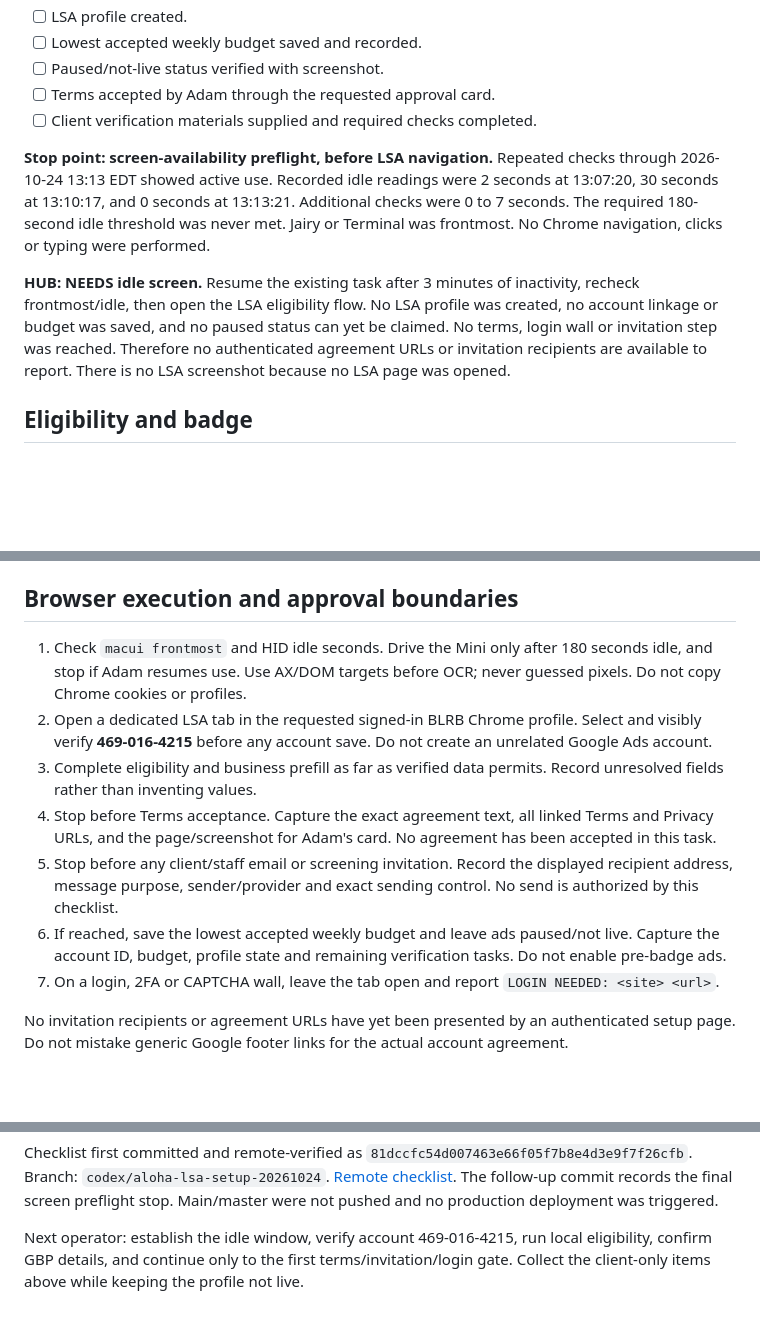
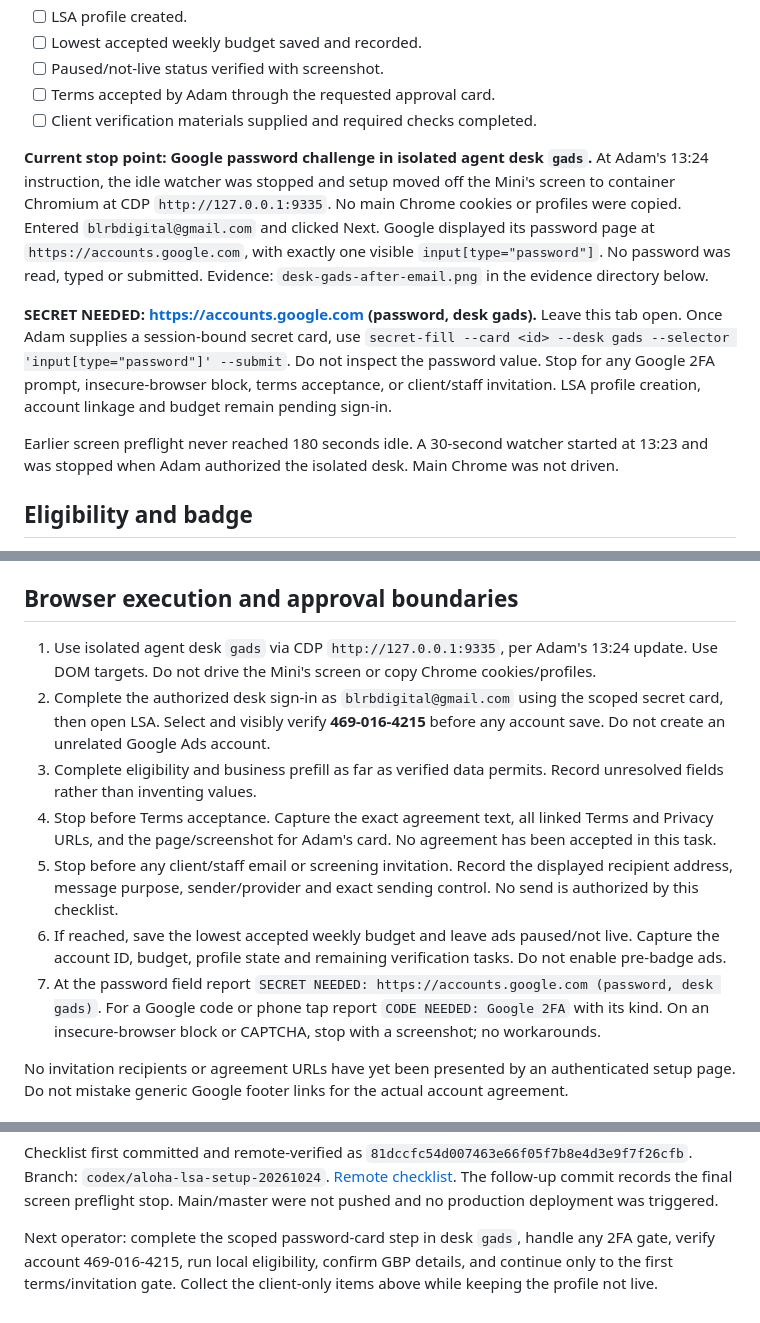
Before and after one commit to blrbdigital/alohawindowbros, a Markdown page: docs/lsa-setup.md, 3 parts joined by grey strips. Drawn GitHub-style; blank space fills up the shorter version.

Commit message:
[codex] Move LSA setup to isolated desk and record password gate

```diff
--- a/docs/lsa-setup.md
+++ b/docs/lsa-setup.md
@@ -13,9 +13,11 @@ Prepared 2026-10-24. Requested outcome: linked to Google Ads **469-016-4215**, l
 - [ ] Terms accepted by Adam through the requested approval card.
 - [ ] Client verification materials supplied and required checks completed.
 
-**Stop point: screen-availability preflight, before LSA navigation.** Repeated checks through 2026-10-24 13:13 EDT showed active use. Recorded idle readings were 2 seconds at 13:07:20, 30 seconds at 13:10:17, and 0 seconds at 13:13:21. Additional checks were 0 to 7 seconds. The required 180-second idle threshold was never met. Jairy or Terminal was frontmost. No Chrome navigation, clicks or typing were performed.
+**Current stop point: Google password challenge in isolated agent desk `gads`.** At Adam's 13:24 instruction, the idle watcher was stopped and setup moved off the Mini's screen to container Chromium at CDP `http://127.0.0.1:9335`. No main Chrome cookies or profiles were copied. Entered `blrbdigital@gmail.com` and clicked Next. Google displayed its password page at `https://accounts.google.com`, with exactly one visible `input[type="password"]`. No password was read, typed or submitted. Evidence: `desk-gads-after-email.png` in the evidence directory below.
 
-**HUB: NEEDS idle screen.** Resume the existing task after 3 minutes of inactivity, recheck frontmost/idle, then open the LSA eligibility flow. No LSA profile was created, no account linkage or budget was saved, and no paused status can yet be claimed. No terms, login wall or invitation step was reached. Therefore no authenticated agreement URLs or invitation recipients are available to report. There is no LSA screenshot because no LSA page was opened.
+**SECRET NEEDED: https://accounts.google.com (password, desk gads).** Leave this tab open. Once Adam supplies a session-bound secret card, use `secret-fill --card <id> --desk gads --selector 'input[type="password"]' --submit`. Do not inspect the password value. Stop for any Google 2FA prompt, insecure-browser block, terms acceptance, or client/staff invitation. LSA profile creation, account linkage and budget remain pending sign-in.
+
+Earlier screen preflight never reached 180 seconds idle. A 30-second watcher started at 13:23 and was stopped when Adam authorized the isolated desk. Main Chrome was not driven.
 
 ## Eligibility and badge
 
@@ -95,13 +97,13 @@ The window-cleaning requirements also govern its gutter job type. Requirements f
 
 ## Browser execution and approval boundaries
 
-1. Check `macui frontmost` and HID idle seconds. Drive the Mini only after 180 seconds idle, and stop if Adam resumes use. Use AX/DOM targets before OCR; never guessed pixels. Do not copy Chrome cookies or profiles.
-2. Open a dedicated LSA tab in the requested signed-in BLRB Chrome profile. Select and visibly verify **469-016-4215** before any account save. Do not create an unrelated Google Ads account.
+1. Use isolated agent desk `gads` via CDP `http://127.0.0.1:9335`, per Adam's 13:24 update. Use DOM targets. Do not drive the Mini's screen or copy Chrome cookies/profiles.
+2. Complete the authorized desk sign-in as `blrbdigital@gmail.com` using the scoped secret card, then open LSA. Select and visibly verify **469-016-4215** before any account save. Do not create an unrelated Google Ads account.
 3. Complete eligibility and business prefill as far as verified data permits. Record unresolved fields rather than inventing values.
 4. Stop before Terms acceptance. Capture the exact agreement text, all linked Terms and Privacy URLs, and the page/screenshot for Adam's card. No agreement has been accepted in this task.
 5. Stop before any client/staff email or screening invitation. Record the displayed recipient address, message purpose, sender/provider and exact sending control. No send is authorized by this checklist.
 6. If reached, save the lowest accepted weekly budget and leave ads paused/not live. Capture the account ID, budget, profile state and remaining verification tasks. Do not enable pre-badge ads.
-7. On a login, 2FA or CAPTCHA wall, leave the tab open and report `LOGIN NEEDED: <site> <url>`.
+7. At the password field report `SECRET NEEDED: https://accounts.google.com (password, desk gads)`. For a Google code or phone tap report `CODE NEEDED: Google 2FA` with its kind. On an insecure-browser block or CAPTCHA, stop with a screenshot; no workarounds.
 
 No invitation recipients or agreement URLs have yet been presented by an authenticated setup page. Do not mistake generic Google footer links for the actual account agreement.
 
@@ -123,4 +125,4 @@ Evidence directory: `/Users/adam/Library/Logs/blrb/aloha-lsa-20261024/`:
 
 Checklist first committed and remote-verified as `81dccfc54d007463e66f05f7b8e4d3e9f7f26cfb`. Branch: `codex/aloha-lsa-setup-20261024`. [Remote checklist](https://github.com/blrbdigital/alohawindowbros/blob/codex/aloha-lsa-setup-20261024/docs/lsa-setup.md). The follow-up commit records the final screen preflight stop. Main/master were not pushed and no production deployment was triggered.
 
-Next operator: establish the idle window, verify account 469-016-4215, run local eligibility, confirm GBP details, and continue only to the first terms/invitation/login gate. Collect the client-only items above while keeping the profile not live.
+Next operator: complete the scoped password-card step in desk `gads`, handle any 2FA gate, verify account 469-016-4215, run local eligibility, confirm GBP details, and continue only to the first terms/invitation gate. Collect the client-only items above while keeping the profile not live.
```
